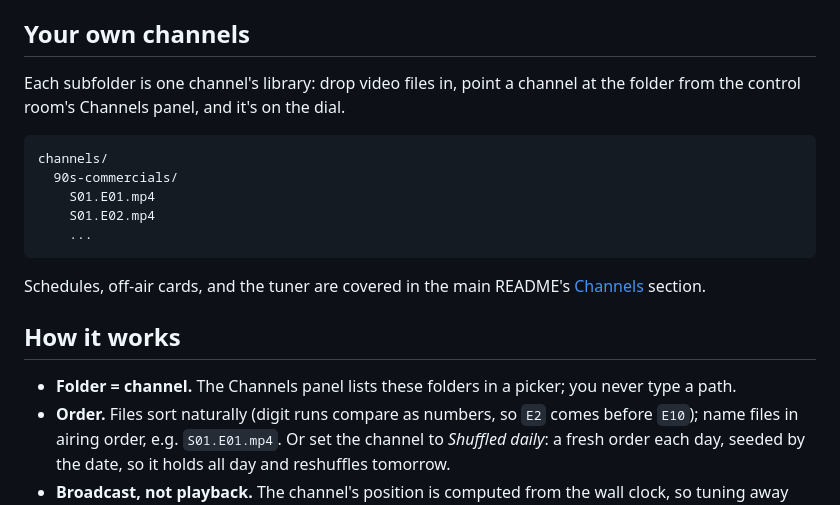
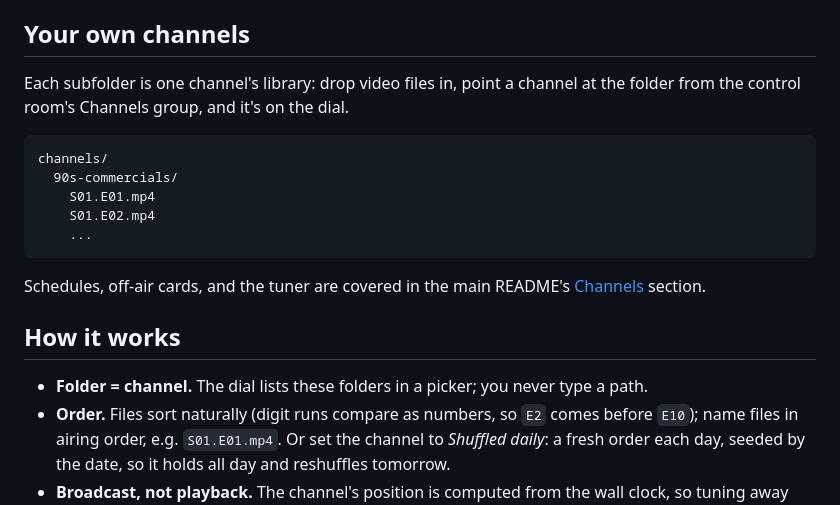
Before and after one commit to nothans/cable-82, a Markdown page: channels/README.md, the part around the change. Rendered like a GitHub page.

````diff
--- a/channels/README.md
+++ b/channels/README.md
@@ -13,7 +13,7 @@ Then open the control room, add a Video channel, and pick the `retro-tv` folder.
 
 ## Your own channels
 
-Each subfolder is one channel's library: drop video files in, point a channel at the folder from the control room's Channels panel, and it's on the dial.
+Each subfolder is one channel's library: drop video files in, point a channel at the folder from the control room's Channels group, and it's on the dial.
 
 ```
 channels/
@@ -27,7 +27,7 @@ Schedules, off-air cards, and the tuner are covered in the main README's [Channe
 
 ## How it works
 
-- **Folder = channel.** The Channels panel lists these folders in a picker; you never type a path.
+- **Folder = channel.** The dial lists these folders in a picker; you never type a path.
 - **Order.** Files sort naturally (digit runs compare as numbers, so `E2` comes before `E10`); name files in airing order, e.g. `S01.E01.mp4`. Or set the channel to *Shuffled daily*: a fresh order each day, seeded by the date, so it holds all day and reshuffles tomorrow.
 - **Broadcast, not playback.** The channel's position is computed from the wall clock, so tuning away and back lands you mid-program. Nothing ever "resumes where you left off" - that's a VCR, not a channel.
 - **Formats.** `.mp4`, `.m4v`, `.webm`, `.ogv`, `.mov`. On a Pi 3 B+, H.264 up to ~480p plays comfortably in software; test anything bigger.
````
Also changed, not shown: README.md (+17 -7 lines), apple-touch-icon.png (added), images/config-channels.png, images/config.png, 7 other files.
